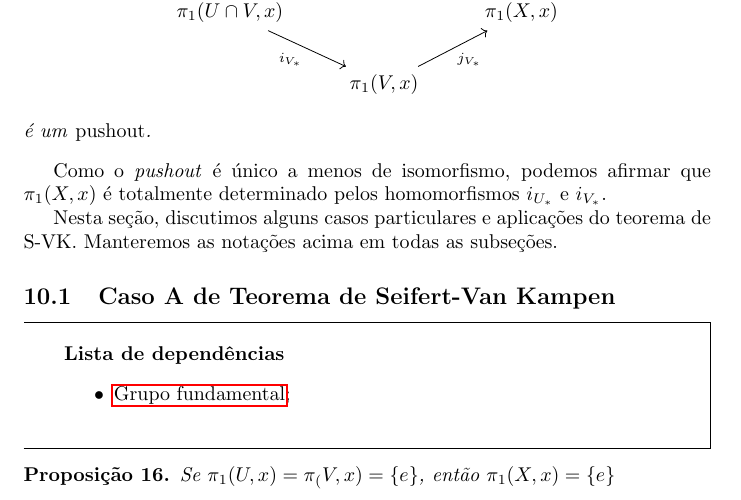
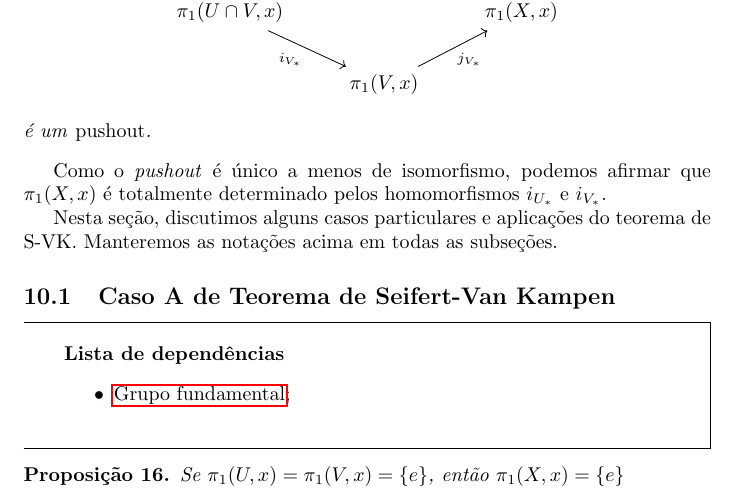
Before and after one commit to Top-Alg-Wiki/Top.Alg.Wiki, a LaTeX document (Alg.Top-Wiki.tex, which reads conteudo/teorema-s-vk-caso-a-prop.tex): part of page 48 of 99, cut so that both start at the same text. Compiled offline with pdfLaTeX.

Commit message:
Update teorema-s-vk-caso-a-prop.tex

```diff
--- a/conteudo/teorema-s-vk-caso-a-prop.tex
+++ b/conteudo/teorema-s-vk-caso-a-prop.tex
@@ -5,7 +5,7 @@
 % quantas dependências forem necessárias.
 \end{titlemize}
 \begin{prop}
-    Se $\pi_1(U,x)=\pi_(V,x)=\{e\}$, então $\pi_1(X,x)=\{e\}$
+    Se $\pi_1(U,x)=\pi_1(V,x)=\{e\}$, então $\pi_1(X,x)=\{e\}$
 \end{prop}
 \begin{dem}
     É fácil verificar que $(\{e\},id_{\{e\}},id_{\{e\}})$ é o \emph{pushout} de $(\pi_1(U\cap V,x),i_{U_*},i_{V_*})$. Pela unicidade do \emph{pushout}, obtemos $\pi_1(X,x)=\{e\}$.
```
